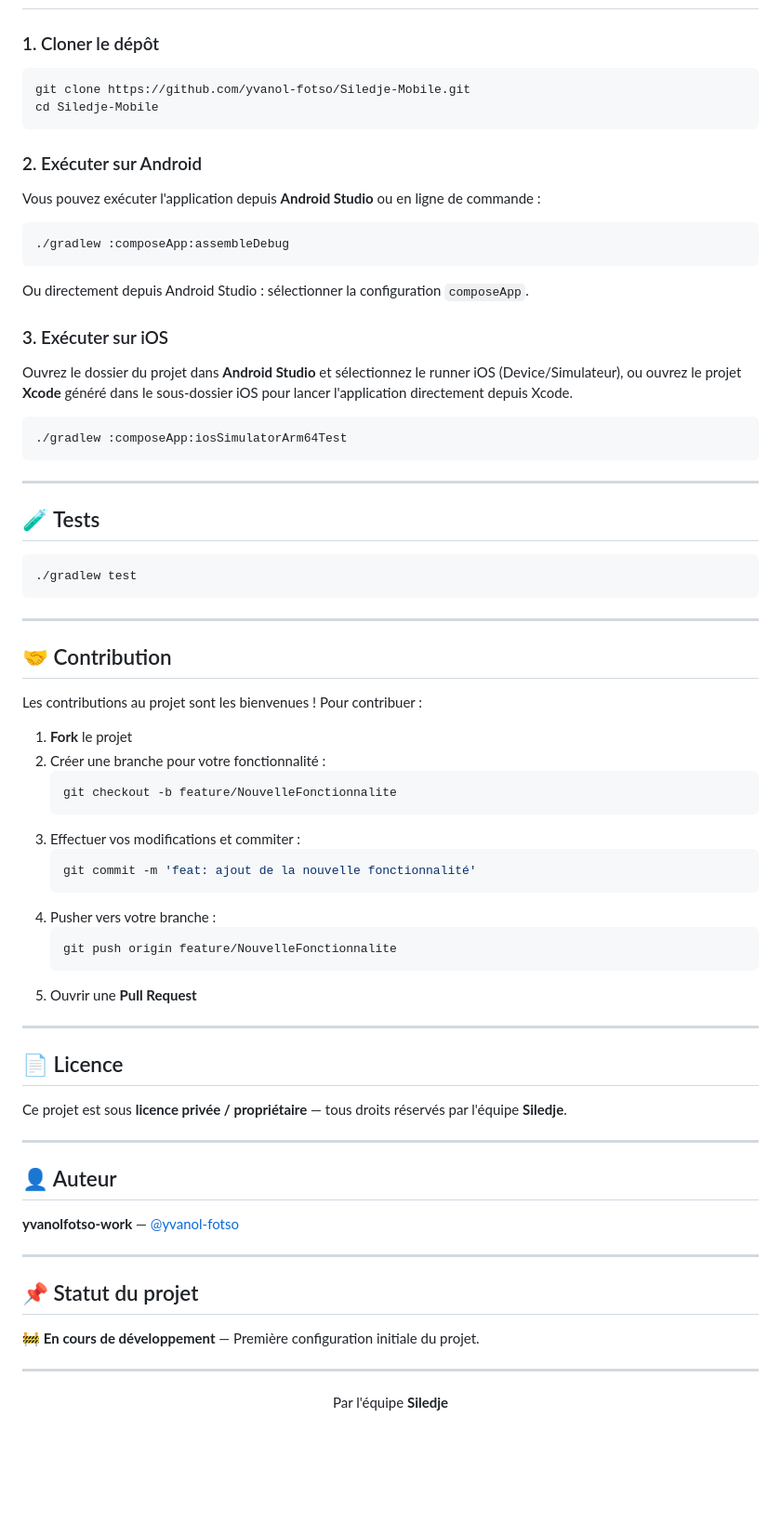
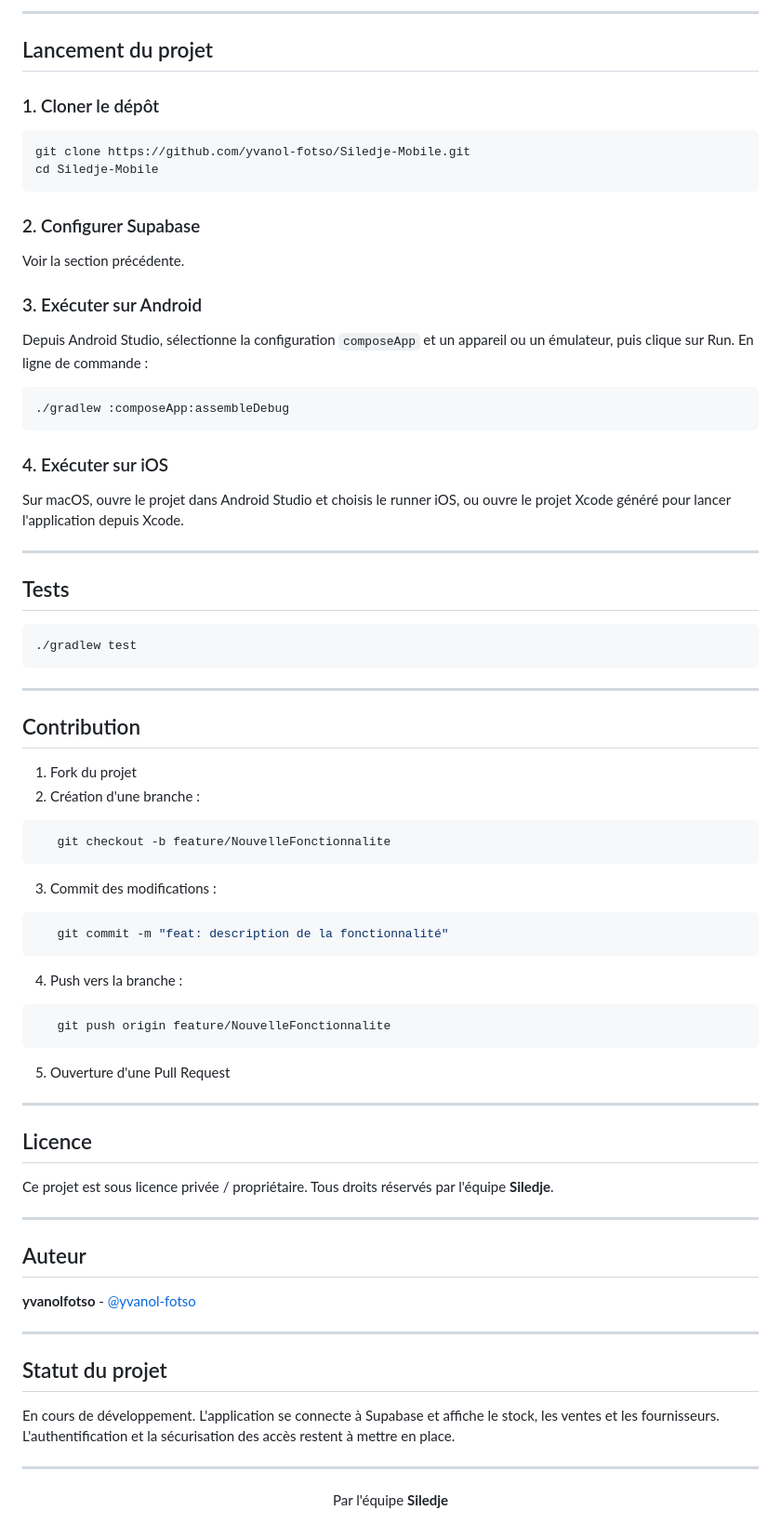
Before and after one commit to yvanol-fotso/Siledje-Mobile, a Markdown page: README.md, the part around one of its changes. Shown at 93% size. Drawn GitHub-style; blank space fills up the shorter version.

````diff
--- a/README.md
+++ b/README.md
@@ -59,3 +86,6 @@ Avant de commencer, assurez-vous d'avoir installé :
+---
+
+## Lancement du projet
 
 ### 1. Cloner le dépôt
 
@@ -64,27 +94,25 @@ git clone https://github.com/yvanol-fotso/Siledje-Mobile.git
 cd Siledje-Mobile
 ```
 
-### 2. Exécuter sur Android
+### 2. Configurer Supabase
 
-Vous pouvez exécuter l'application depuis **Android Studio** ou en ligne de commande :
+Voir la section précédente.
+
+### 3. Exécuter sur Android
+
+Depuis Android Studio, sélectionne la configuration `composeApp` et un appareil ou un émulateur, puis clique sur Run. En ligne de commande :
 
 ```bash
 ./gradlew :composeApp:assembleDebug
 ```
 
-Ou directement depuis Android Studio : sélectionner la configuration `composeApp`.
+### 4. Exécuter sur iOS
 
-### 3. Exécuter sur iOS
-
-Ouvrez le dossier du projet dans **Android Studio** et sélectionnez le runner iOS (Device/Simulateur), ou ouvrez le projet **Xcode** généré dans le sous-dossier iOS pour lancer l'application directement depuis Xcode.
-
-```bash
-./gradlew :composeApp:iosSimulatorArm64Test
-```
+Sur macOS, ouvre le projet dans Android Studio et choisis le runner iOS, ou ouvre le projet Xcode généré pour lancer l'application depuis Xcode.
 
 ---
 
-## 🧪 Tests
+## Tests
 
 ```bash
 ./gradlew test
@@ -92,45 +120,43 @@ Ouvrez le dossier du projet dans **Android Studio** et sélectionnez le runner i
 
 ---
 
-## 🤝 Contribution
+## Contribution
 
-Les contributions au projet sont les bienvenues ! Pour contribuer :
-
-1. **Fork** le projet
-2. Créer une branche pour votre fonctionnalité :
-   ```bash
+1. Fork du projet
+2. Création d'une branche :
+```bash
    git checkout -b feature/NouvelleFonctionnalite
-   ```
-3. Effectuer vos modifications et commiter :
-   ```bash
-   git commit -m 'feat: ajout de la nouvelle fonctionnalité'
-   ```
-4. Pusher vers votre branche :
-   ```bash
+```
+3. Commit des modifications :
+```bash
+   git commit -m "feat: description de la fonctionnalité"
+```
+4. Push vers la branche :
+```bash
    git push origin feature/NouvelleFonctionnalite
-   ```
-5. Ouvrir une **Pull Request**
+```
+5. Ouverture d'une Pull Request
 
 ---
 
-## 📄 Licence
+## Licence
 
-Ce projet est sous **licence privée / propriétaire** — tous droits réservés par l'équipe **Siledje**.
+Ce projet est sous licence privée / propriétaire. Tous droits réservés par l'équipe **Siledje**.
 
 ---
 
-## 👤 Auteur
+## Auteur
 
-**yvanolfotso-work** — [@yvanol-fotso](https://github.com/yvanol-fotso-)
+**yvanolfotso** - [@yvanol-fotso](https://github.com/yvanol-fotso)
 
 ---
 
-## 📌 Statut du projet
+## Statut du projet
 
-🚧 **En cours de développement** — Première configuration initiale du projet.
+En cours de développement. L'application se connecte à Supabase et affiche le stock, les ventes et les fournisseurs. L'authentification et la sécurisation des accès restent à mettre en place.
 
 ---
 
 <p align="center">
-   Par l'équipe <strong>Siledje</strong>
+  Par l'équipe <strong>Siledje</strong>
 </p>
````
Also changed, not shown: other parts of README.md (+52 -25 lines), docs/screenshots/1.png (added), docs/screenshots/2.png (added), docs/screenshots/3.png (added), docs/screenshots/4.png (added), 11 other files.
